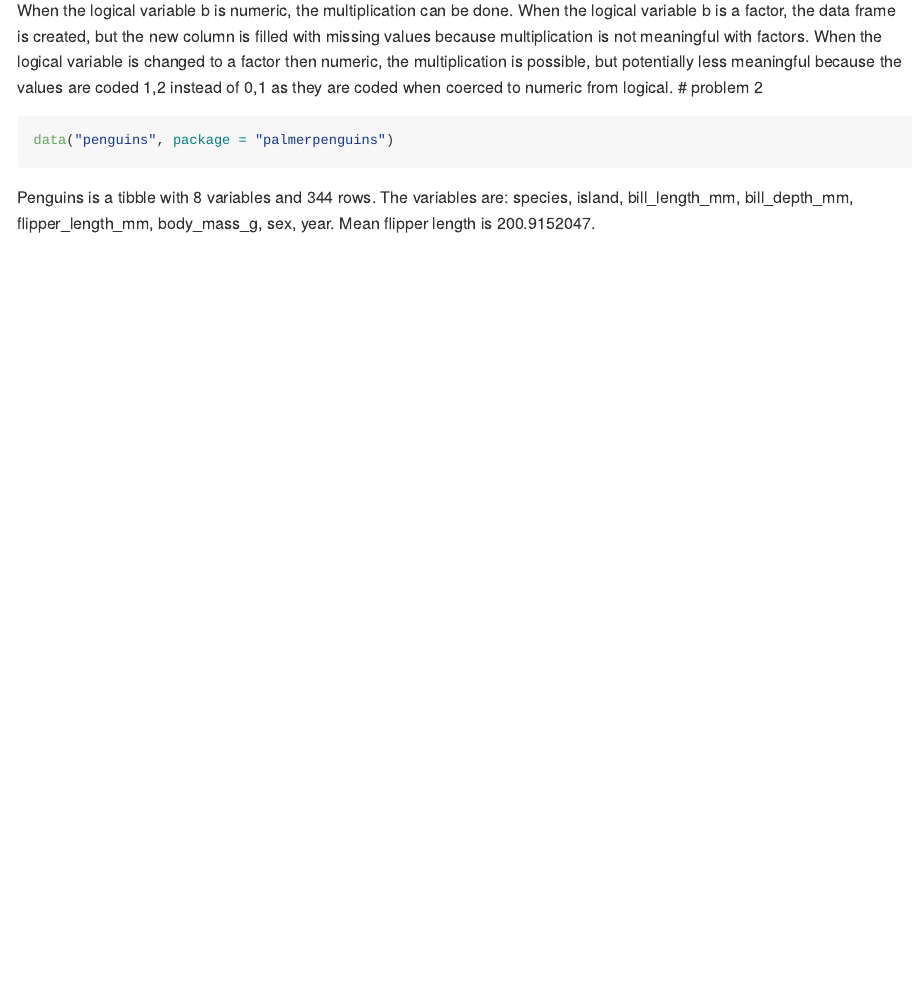
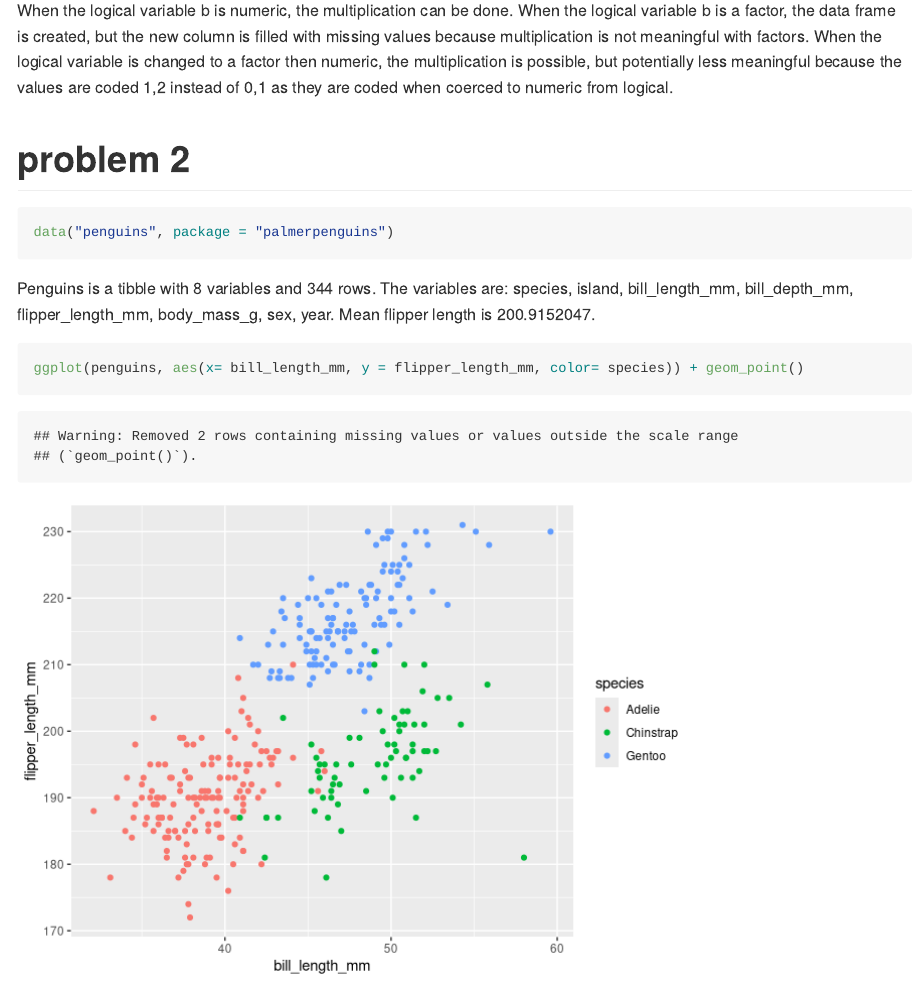
Before and after one commit to acn2138/p8105_hw1_acn2138, an R Markdown document (p8105_hw1_acn2138.Rmd): the page in a window 1100 px wide, from 1640 px down. Rendered offline with R 4.5, knitr and Pandoc, with nearby package versions; code that draws random numbers runs with fixed seeds of ours; long lines of code are wrapped.

Commit message:
adding plot and small edits

````diff
--- a/p8105_hw1_acn2138.Rmd
+++ b/p8105_hw1_acn2138.Rmd
@@ -46,3 +47,7 @@ When the logical variable is changed to a factor then numeric, the multiplicatio
 data("penguins", package = "palmerpenguins")
 ```
 Penguins is a tibble with `r ncol(penguins)` variables and `r nrow(penguins)` rows. The variables are: `r names(penguins)`. Mean flipper length is `r mean(pull(penguins, as.numeric(flipper_length_mm)),na.rm=TRUE)`.
+
+```{r}
+ggplot(penguins, aes(x= bill_length_mm, y = flipper_length_mm, color= species)) + geom_point()
+```
````
Also changed, not shown: penguins_plot.png (added), p8105_hw1_acn2138.Rmd (1 more changed lines).
